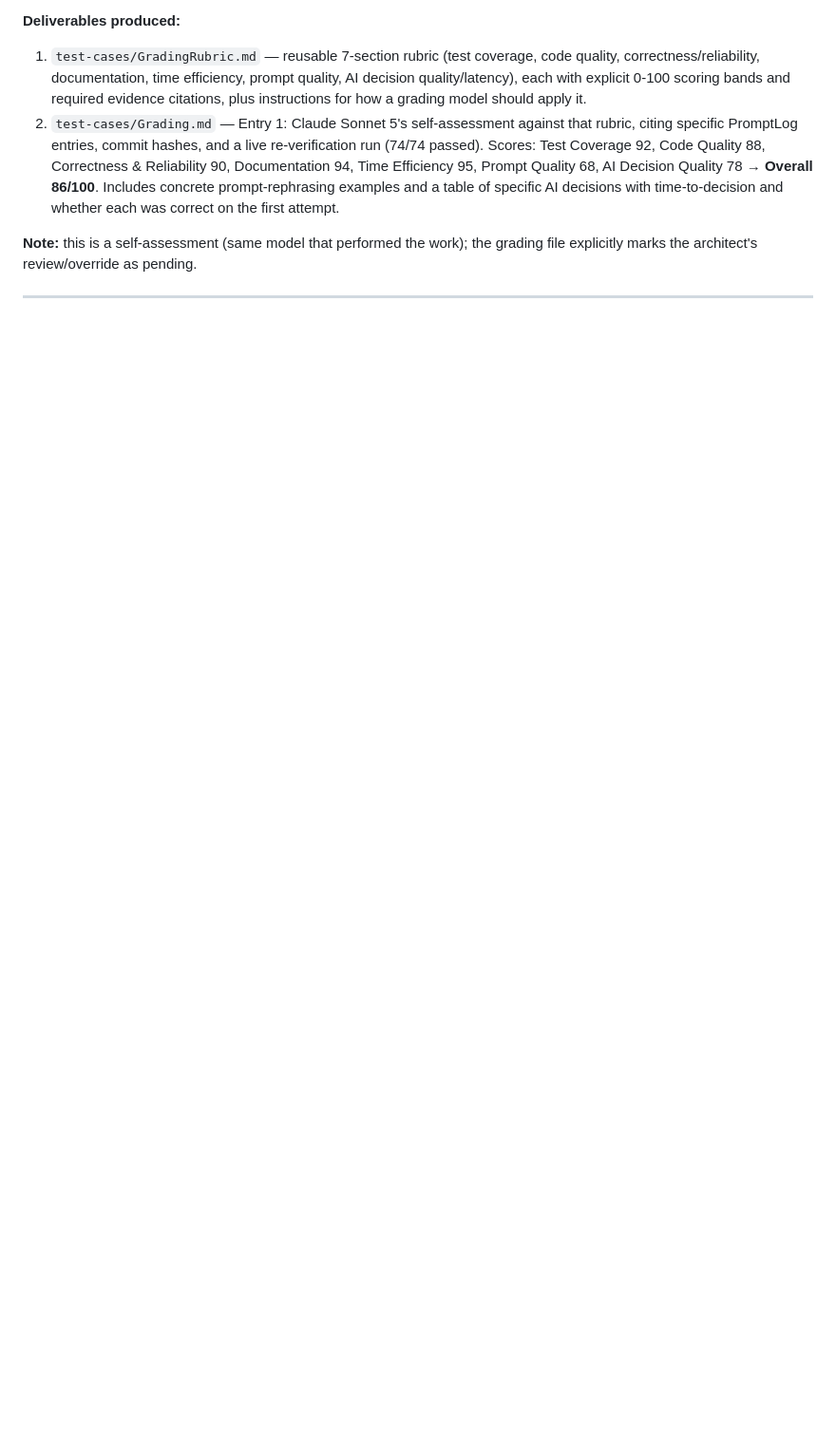
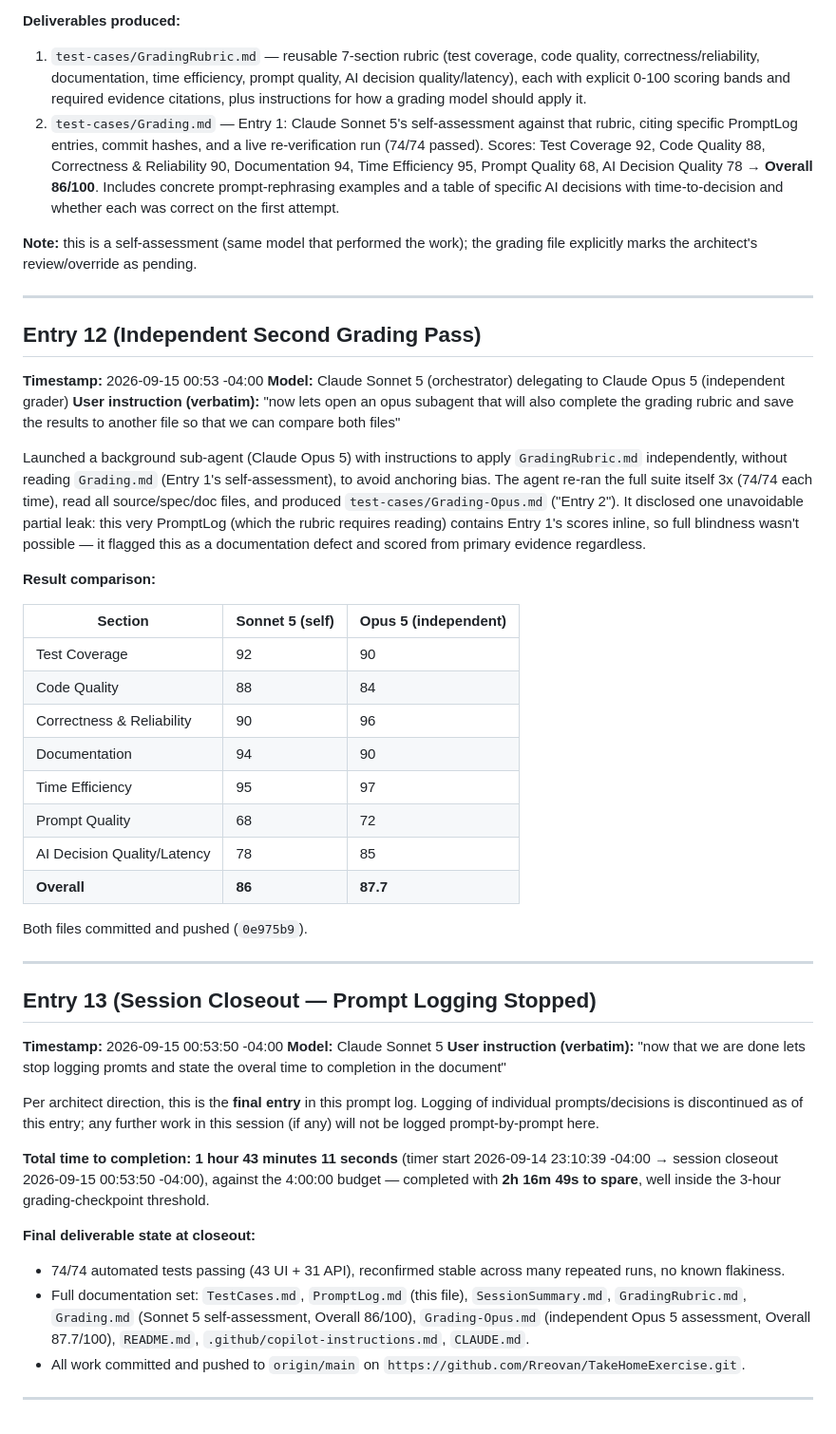
Before and after one commit to Rreovan/TakeHomeExercise, a Markdown page: test-cases/PromptLog.md, the part around the change. Shown at 95% size. Rendered like a GitHub page; blank space fills up the shorter version.

Commit message:
docs: log Opus grading pass, close out prompt logging, record total time-to-completion (1h43m11s)
Co-authored-by: Copilot <223556219+Copilot@users.noreply.github.com>

```diff
--- a/test-cases/PromptLog.md
+++ b/test-cases/PromptLog.md
@@ -196,3 +196,45 @@ This log captures every prompt given to the AI assistant (Copilot CLI), the mode
 **Note:** this is a self-assessment (same model that performed the work); the grading file explicitly marks the architect's review/override as pending.
 
 ---
+
+## Entry 12 (Independent Second Grading Pass)
+
+**Timestamp:** 2026-09-15 00:53 -04:00
+**Model:** Claude Sonnet 5 (orchestrator) delegating to Claude Opus 5 (independent grader)
+**User instruction (verbatim):** "now lets open an opus subagent that will also complete the grading rubric and save the results to another file so that we can compare both files"
+
+Launched a background sub-agent (Claude Opus 5) with instructions to apply `GradingRubric.md` independently, without reading `Grading.md` (Entry 1's self-assessment), to avoid anchoring bias. The agent re-ran the full suite itself 3x (74/74 each time), read all source/spec/doc files, and produced `test-cases/Grading-Opus.md` ("Entry 2"). It disclosed one unavoidable partial leak: this very PromptLog (which the rubric requires reading) contains Entry 1's scores inline, so full blindness wasn't possible — it flagged this as a documentation defect and scored from primary evidence regardless.
+
+**Result comparison:**
+
+| Section | Sonnet 5 (self) | Opus 5 (independent) |
+|---|---|---|
+| Test Coverage | 92 | 90 |
+| Code Quality | 88 | 84 |
+| Correctness & Reliability | 90 | 96 |
+| Documentation | 94 | 90 |
+| Time Efficiency | 95 | 97 |
+| Prompt Quality | 68 | 72 |
+| AI Decision Quality/Latency | 78 | 85 |
+| **Overall** | **86** | **87.7** |
+
+Both files committed and pushed (`0e975b9`).
+
+---
+
+## Entry 13 (Session Closeout — Prompt Logging Stopped)
+
+**Timestamp:** 2026-09-15 00:53:50 -04:00
+**Model:** Claude Sonnet 5
+**User instruction (verbatim):** "now that we are done lets stop logging promts and state the overal time to completion in the document"
+
+Per architect direction, this is the **final entry** in this prompt log. Logging of individual prompts/decisions is discontinued as of this entry; any further work in this session (if any) will not be logged prompt-by-prompt here.
+
+**Total time to completion: 1 hour 43 minutes 11 seconds** (timer start 2026-09-14 23:10:39 -04:00 → session closeout 2026-09-15 00:53:50 -04:00), against the 4:00:00 budget — completed with **2h 16m 49s to spare**, well inside the 3-hour grading-checkpoint threshold.
+
+**Final deliverable state at closeout:**
+- 74/74 automated tests passing (43 UI + 31 API), reconfirmed stable across many repeated runs, no known flakiness.
+- Full documentation set: `TestCases.md`, `PromptLog.md` (this file), `SessionSummary.md`, `GradingRubric.md`, `Grading.md` (Sonnet 5 self-assessment, Overall 86/100), `Grading-Opus.md` (independent Opus 5 assessment, Overall 87.7/100), `README.md`, `.github/copilot-instructions.md`, `CLAUDE.md`.
+- All work committed and pushed to `origin/main` on `https://github.com/Rreovan/TakeHomeExercise.git`.
+
+---
```
Also changed, not shown: test-cases/SessionSummary.md (+4 -1 lines).
